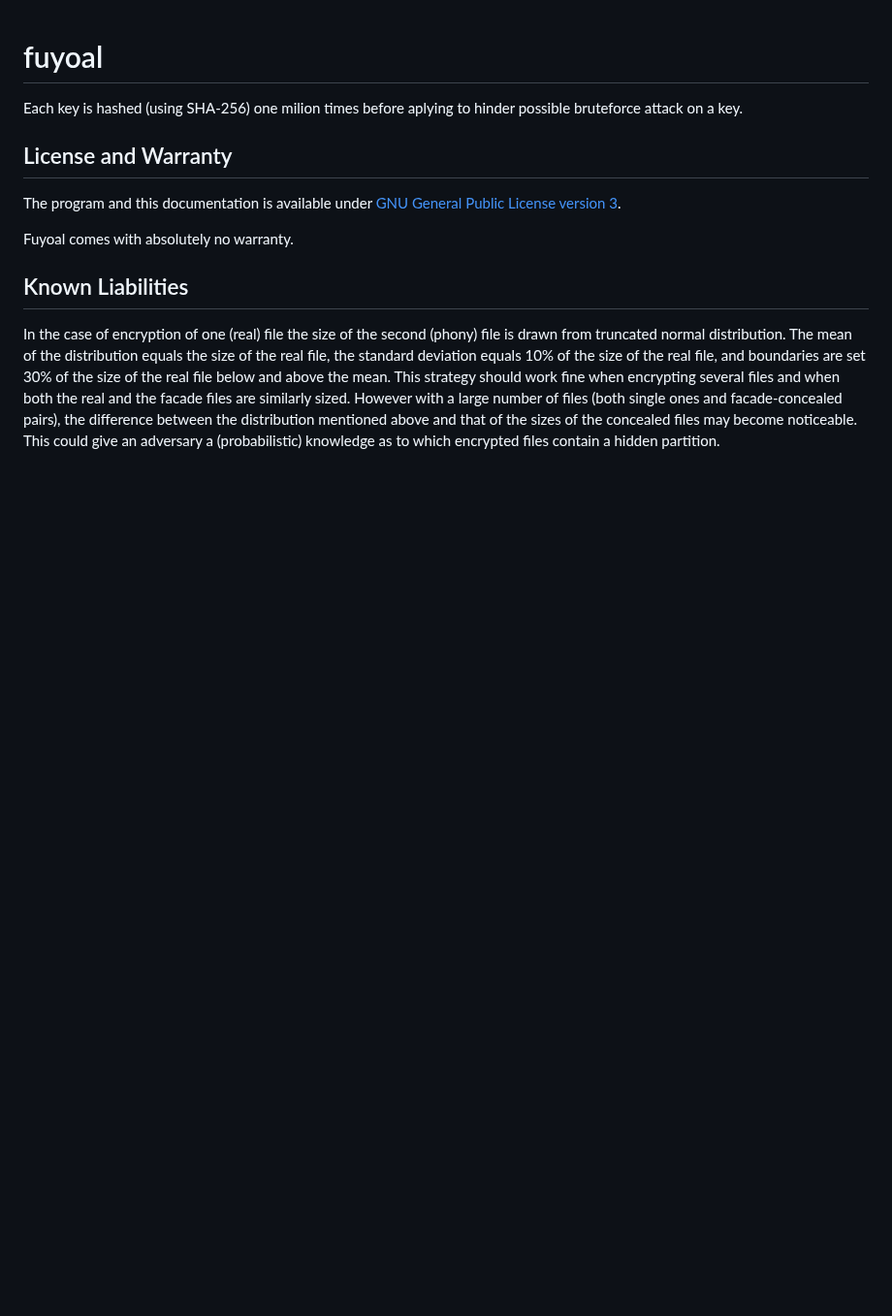
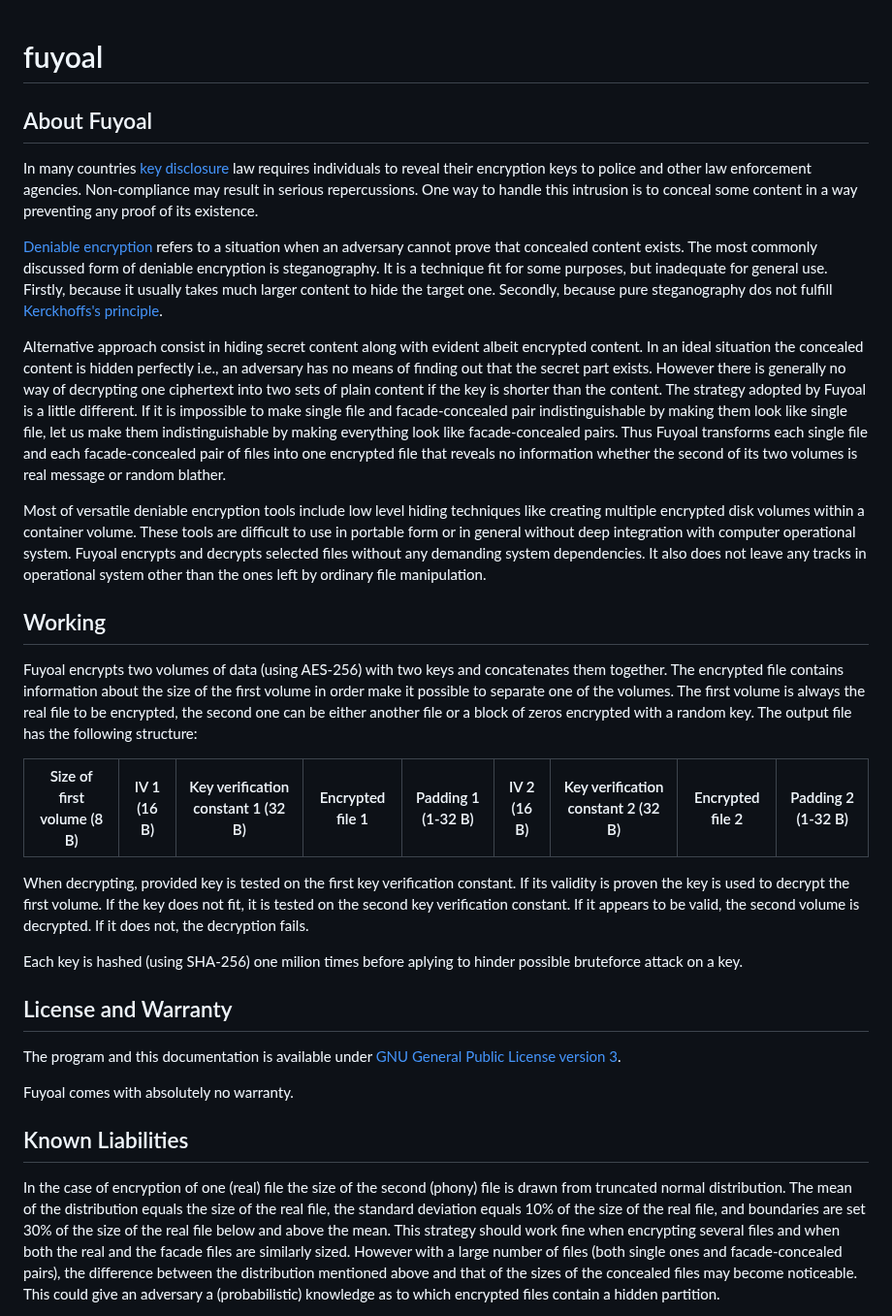
Before and after one commit to tomaszsm/fuyoal, a Markdown page: README.md, the part around the change. Shown at 97% size. Drawn GitHub-style; blank space fills up the shorter version.

Commit message:
Poprawka README

```diff
--- a/README.md
+++ b/README.md
@@ -1,4 +1,23 @@
 # fuyoal
+
+## About Fuyoal
+
+In many countries [key disclosure](https://en.wikipedia.org/wiki/Key_disclosure_law) law requires individuals to reveal their encryption keys to police and other law enforcement agencies. Non-compliance may result in serious repercussions. One way to handle this intrusion is to conceal some content in a way preventing any proof of its existence.
+
+[Deniable encryption](https://en.wikipedia.org/wiki/Deniable_encryption) refers to a situation when an adversary cannot prove that concealed content exists. The most commonly discussed form of deniable encryption is steganography. It is a technique fit for some purposes, but inadequate for general use. Firstly, because it usually takes much larger content to hide the target one. Secondly, because pure steganography dos not fulfill [Kerckhoffs's principle](https://en.wikipedia.org/wiki/Kerckhoffs%27s_principle).
+
+Alternative approach consist in hiding secret content along with evident albeit encrypted content. In an ideal situation the concealed content is hidden perfectly i.e., an adversary has no means of finding out that the secret part exists. However there is generally no way of decrypting one ciphertext into two sets of plain content if the key is shorter than the content. The strategy adopted by Fuyoal is a little different. If it is impossible to make single file and facade-concealed pair indistinguishable by making them look like single file, let us make them indistinguishable by making everything look like facade-concealed pairs. Thus Fuyoal transforms each single file and each facade-concealed pair of files into one encrypted file that reveals no information whether the second of its two volumes is real message or random blather.
+
+Most of versatile deniable encryption tools include low level hiding techniques like creating multiple encrypted disk volumes within a container volume. These tools are difficult to use in portable form or in general without deep integration with computer operational system. Fuyoal encrypts and decrypts selected files without any demanding system dependencies. It also does not leave any tracks in operational system other than the ones left by ordinary file manipulation.
+
+## Working
+
+Fuyoal encrypts two volumes of data (using AES-256) with two keys and concatenates them together. The encrypted file contains information about the size of the first volume in order make it possible to separate one of the volumes. The first volume is always the real file to be encrypted, the second one can be either another file or a block of zeros encrypted with a random key. The output file has the following structure:
+
+| Size of first volume (8 B) | IV 1 (16 B) | Key verification constant 1 (32 B) | Encrypted file 1 | Padding 1 (1-32 B) | IV 2 (16 B) | Key verification constant 2 (32 B) | Encrypted file 2 | Padding 2 (1-32 B) |
+|----------------------------|-------------|------------------------------------|------------------|--------------------|-------------|------------------------------------|------------------|--------------------|
+
+When decrypting, provided key is tested on the first key verification constant. If its validity is proven the key is used to decrypt the first volume. If the key does not fit, it is tested on the second key verification constant. If it appears to be valid, the second volume is decrypted. If it does not, the decryption fails.
 
 Each key is hashed (using SHA-256) one milion times before aplying to hinder possible bruteforce attack on a key.
 
```
